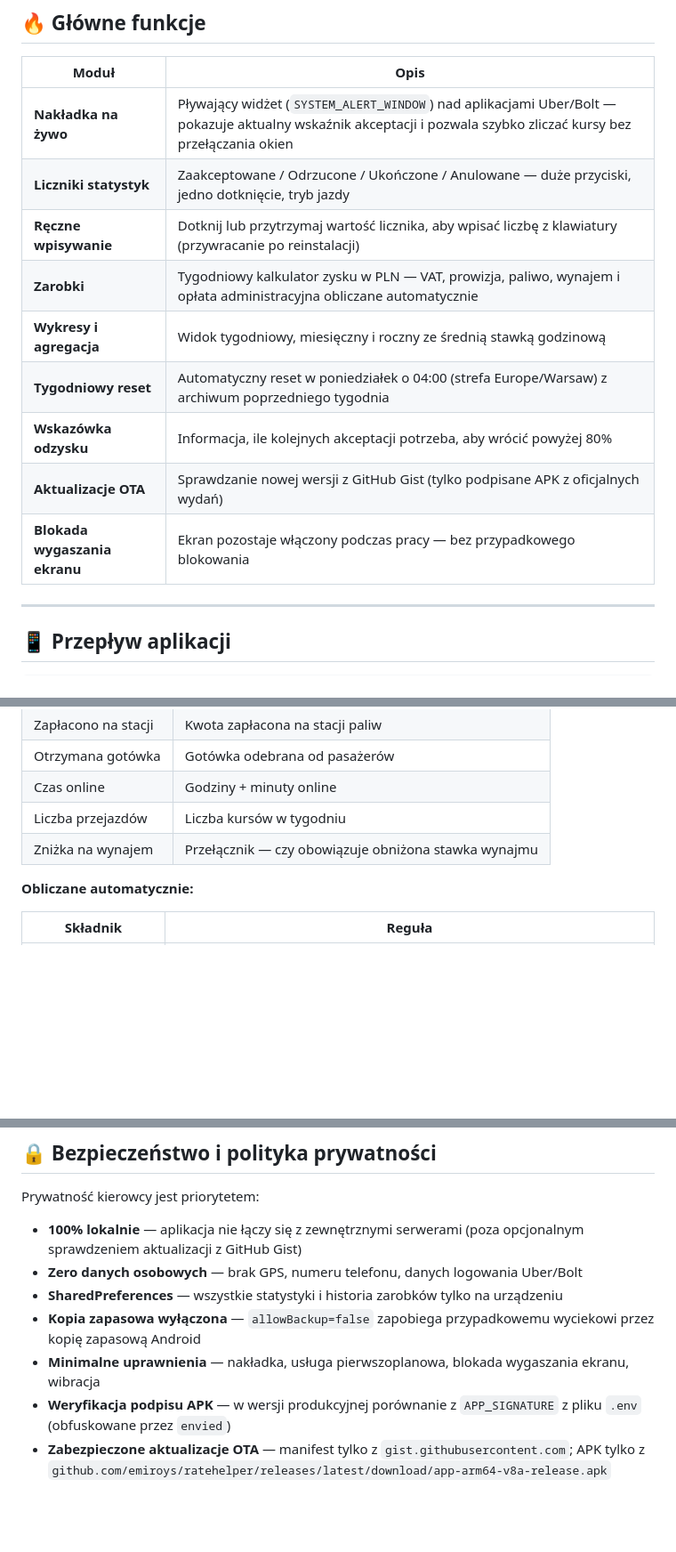
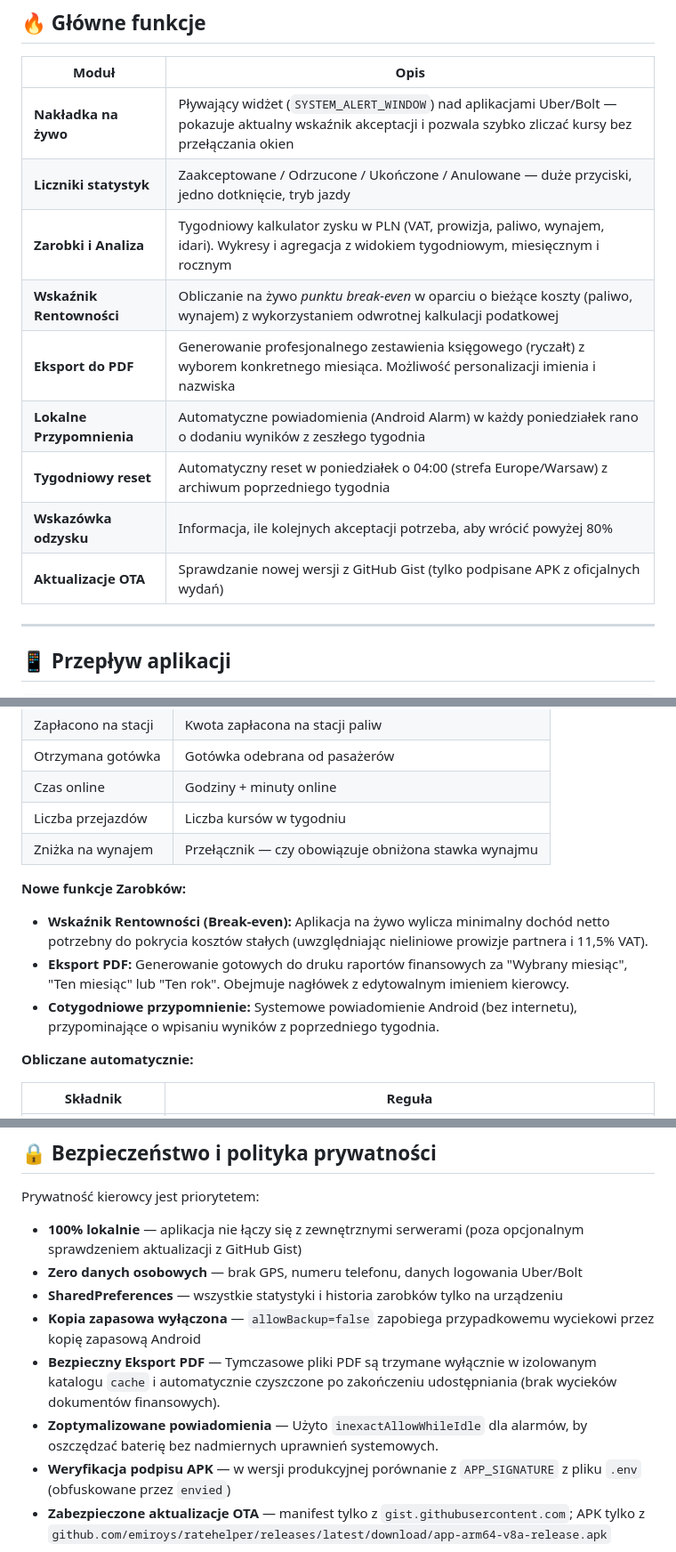
Before and after one commit to emiroys/RateHelper, a Markdown page: README.md, 3 parts joined by grey strips. Shown at 89% size. Drawn GitHub-style; blank space fills up the shorter version.

Commit message:
Enhance earnings features and add PDF export
Updated features section with new earnings calculations and PDF export functionality. Improved clarity on app's capabilities and added weekly reminder feature.

```diff
--- a/README.md
+++ b/README.md
@@ -27,13 +27,13 @@ Wszystko działa **wyłącznie lokalnie** na urządzeniu. Brak kont, chmury i te
 |---|---|
 | **Nakładka na żywo** | Pływający widżet (`SYSTEM_ALERT_WINDOW`) nad aplikacjami Uber/Bolt — pokazuje aktualny wskaźnik akceptacji i pozwala szybko zliczać kursy bez przełączania okien |
 | **Liczniki statystyk** | Zaakceptowane / Odrzucone / Ukończone / Anulowane — duże przyciski, jedno dotknięcie, tryb jazdy |
-| **Ręczne wpisywanie** | Dotknij lub przytrzymaj wartość licznika, aby wpisać liczbę z klawiatury (przywracanie po reinstalacji) |
-| **Zarobki** | Tygodniowy kalkulator zysku w PLN — VAT, prowizja, paliwo, wynajem i opłata administracyjna obliczane automatycznie |
-| **Wykresy i agregacja** | Widok tygodniowy, miesięczny i roczny ze średnią stawką godzinową |
+| **Zarobki i Analiza** | Tygodniowy kalkulator zysku w PLN (VAT, prowizja, paliwo, wynajem, idari). Wykresy i agregacja z widokiem tygodniowym, miesięcznym i rocznym |
+| **Wskaźnik Rentowności** | Obliczanie na żywo *punktu break-even* w oparciu o bieżące koszty (paliwo, wynajem) z wykorzystaniem odwrotnej kalkulacji podatkowej |
+| **Eksport do PDF** | Generowanie profesjonalnego zestawienia księgowego (ryczałt) z wyborem konkretnego miesiąca. Możliwość personalizacji imienia i nazwiska |
+| **Lokalne Przypomnienia** | Automatyczne powiadomienia (Android Alarm) w każdy poniedziałek rano o dodaniu wyników z zeszłego tygodnia |
 | **Tygodniowy reset** | Automatyczny reset w poniedziałek o 04:00 (strefa Europe/Warsaw) z archiwum poprzedniego tygodnia |
 | **Wskazówka odzysku** | Informacja, ile kolejnych akceptacji potrzeba, aby wrócić powyżej 80% |
 | **Aktualizacje OTA** | Sprawdzanie nowej wersji z GitHub Gist (tylko podpisane APK z oficjalnych wydań) |
-| **Blokada wygaszania ekranu** | Ekran pozostaje włączony podczas pracy — bez przypadkowego blokowania |
 
 ---
 
@@ -107,6 +107,11 @@ Osobny ekran (przycisk 💰 **Zarobki** w dolnym pasku) oblicza **rzeczywisty zy
 | Liczba przejazdów | Liczba kursów w tygodniu |
 | Zniżka na wynajem | Przełącznik — czy obowiązuje obniżona stawka wynajmu |
 
+**Nowe funkcje Zarobków:**
+* **Wskaźnik Rentowności (Break-even):** Aplikacja na żywo wylicza minimalny dochód netto potrzebny do pokrycia kosztów stałych (uwzględniając nieliniowe prowizje partnera i 11,5% VAT).
+* **Eksport PDF:** Generowanie gotowych do druku raportów finansowych za "Wybrany miesiąc", "Ten miesiąc" lub "Ten rok". Obejmuje nagłówek z edytowalnym imieniem kierowcy.
+* **Cotygodniowe przypomnienie:** Systemowe powiadomienie Android (bez internetu), przypominające o wpisaniu wyników z poprzedniego tygodnia.
+
 **Obliczane automatycznie:**
 
 | Składnik | Reguła |
@@ -138,7 +143,8 @@ Prywatność kierowcy jest priorytetem:
 - **Zero danych osobowych** — brak GPS, numeru telefonu, danych logowania Uber/Bolt
 - **SharedPreferences** — wszystkie statystyki i historia zarobków tylko na urządzeniu
 - **Kopia zapasowa wyłączona** — `allowBackup=false` zapobiega przypadkowemu wyciekowi przez kopię zapasową Android
-- **Minimalne uprawnienia** — nakładka, usługa pierwszoplanowa, blokada wygaszania ekranu, wibracja
+- **Bezpieczny Eksport PDF** — Tymczasowe pliki PDF są trzymane wyłącznie w izolowanym katalogu `cache` i automatycznie czyszczone po zakończeniu udostępniania (brak wycieków dokumentów finansowych).
+- **Zoptymalizowane powiadomienia** — Użyto `inexactAllowWhileIdle` dla alarmów, by oszczędzać baterię bez nadmiernych uprawnień systemowych.
 - **Weryfikacja podpisu APK** — w wersji produkcyjnej porównanie z `APP_SIGNATURE` z pliku `.env` (obfuskowane przez `envied`)
 - **Zabezpieczone aktualizacje OTA** — manifest tylko z `gist.githubusercontent.com`; APK tylko z `github.com/emiroys/ratehelper/releases/latest/download/app-arm64-v8a-release.apk`
 
```
Also changed, not shown: other parts of README.md (+1 -3 lines).
